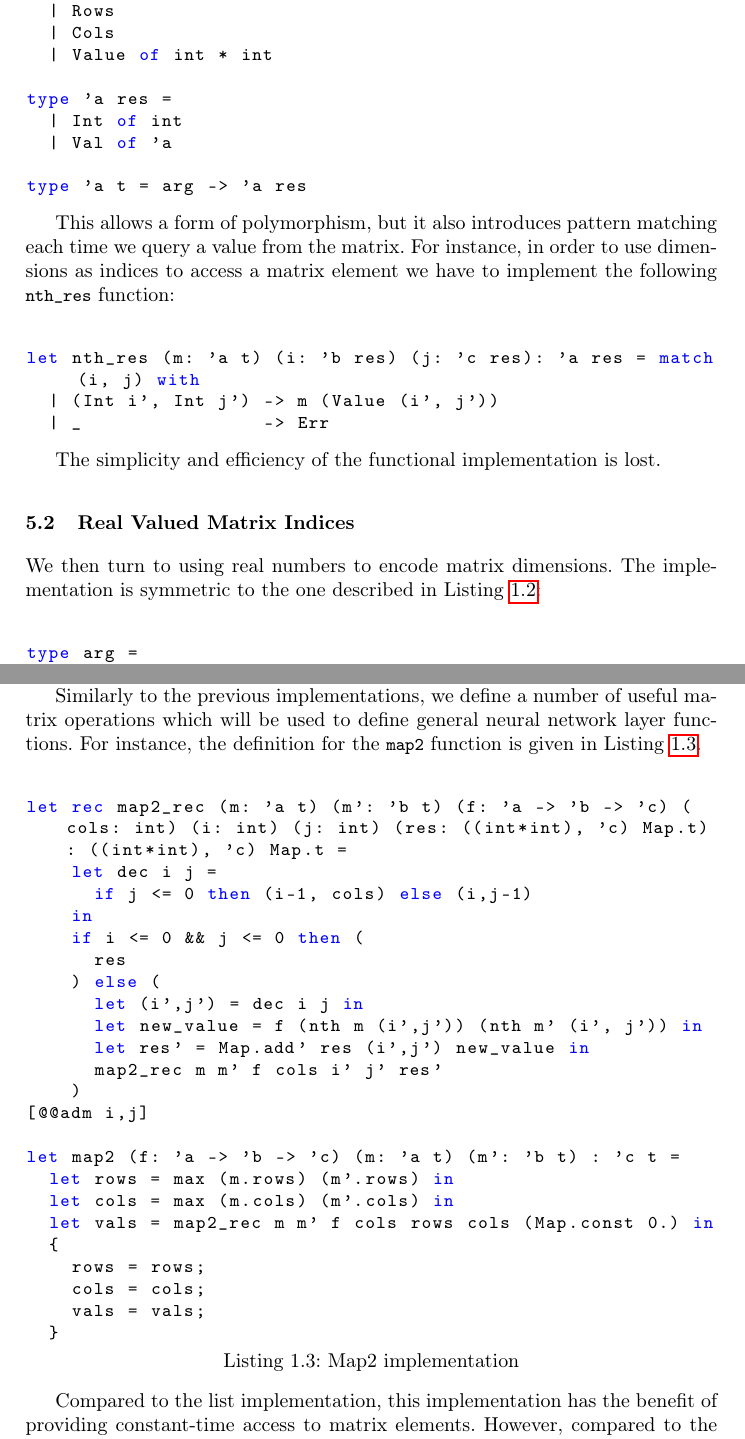
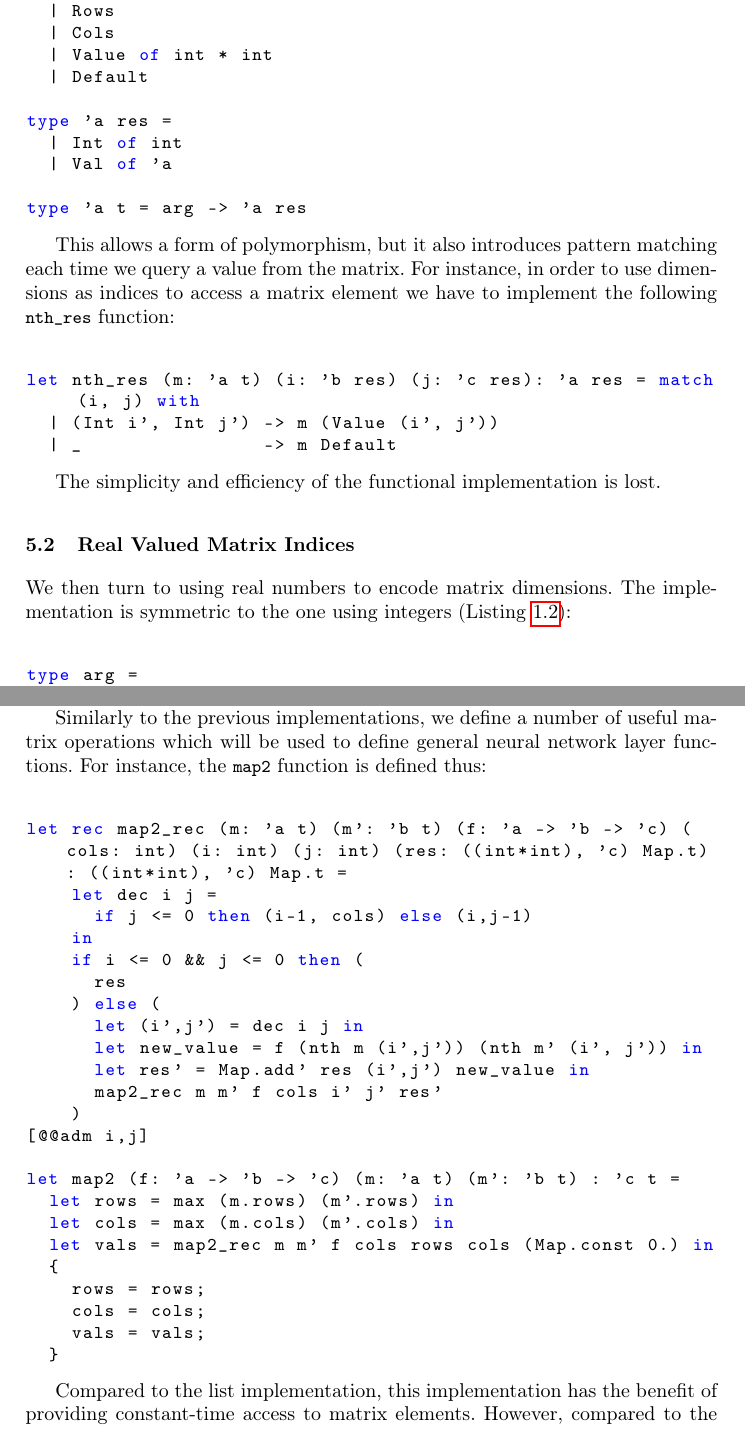
Before and after one commit to rdesmartin/phd, a LaTeX paper (fp_matrix_implementation/main.tex): two parts of pages 11 and 14 of 16, joined at a grey line, cut so that both start at the same text. Compiled offline with pdfLaTeX.

Commit message:
minor edits

```diff
--- a/fp_matrix_implementation/main.tex
+++ b/fp_matrix_implementation/main.tex
@@ -630,6 +630,7 @@ type arg =
 	| Rows
 	| Cols
 	| Value of int * int
+	| Default
 
 type 'a res =
 	| Int of int
@@ -643,15 +644,14 @@ This allows a form of polymorphism, but it also introduces pattern matching each
 \begin{lstlisting} [language=caml]
 let nth_res (m: 'a t) (i: 'b res) (j: 'c res): 'a res = match (i, j) with
 	| (Int i', Int j') -> m (Value (i', j'))
-	| _                -> Err
+	| _                -> m Default
 \end{lstlisting}
 
 The simplicity and efficiency of the functional implementation is lost.
 
 \subsection{Real Valued Matrix Indices}
 
-
-We then turn to using real numbers to encode matrix dimensions. The implementation is symmetric to the one described in Listing~\ref{lst:function}:
+We then turn to using real numbers to encode matrix dimensions. The implementation is symmetric to the one using integers (Listing~\ref{lst:function}):
 
 \begin{lstlisting}[language=caml]
 type arg =
@@ -752,9 +752,9 @@ let layer6_matrix = {
 
 Note that the matrix dimensions (and the underlying map's keys) are indeed encoded as integers, whereas the weights' values are reals.
 
-Similarly to the previous implementations, we define a number of useful matrix operations which will be used to define general neural network layer functions. For instance, the definition for the \lstinline{map2} function is given in Listing~\ref{lst:map2_records}.
+Similarly to the previous implementations, we define a number of useful matrix operations which will be used to define general neural network layer functions. For instance, the \lstinline{map2} function is defined thus:
 
-\begin{lstlisting}[language=caml, label={lst:map2_records}, caption=Map2 implementation]
+\begin{lstlisting}[language=caml, label={lst:map2_records}]
 let rec map2_rec (m: 'a t) (m': 'b t) (f: 'a -> 'b -> 'c) (cols: int) (i: int) (j: int) (res: ((int*int), 'c) Map.t): ((int*int), 'c) Map.t =
 		let dec i j =
 			if j <= 0 then (i-1, cols) else (i,j-1)
```
Also changed, not shown: fp_matrix_implementation/main.tex (10 more changed lines).
